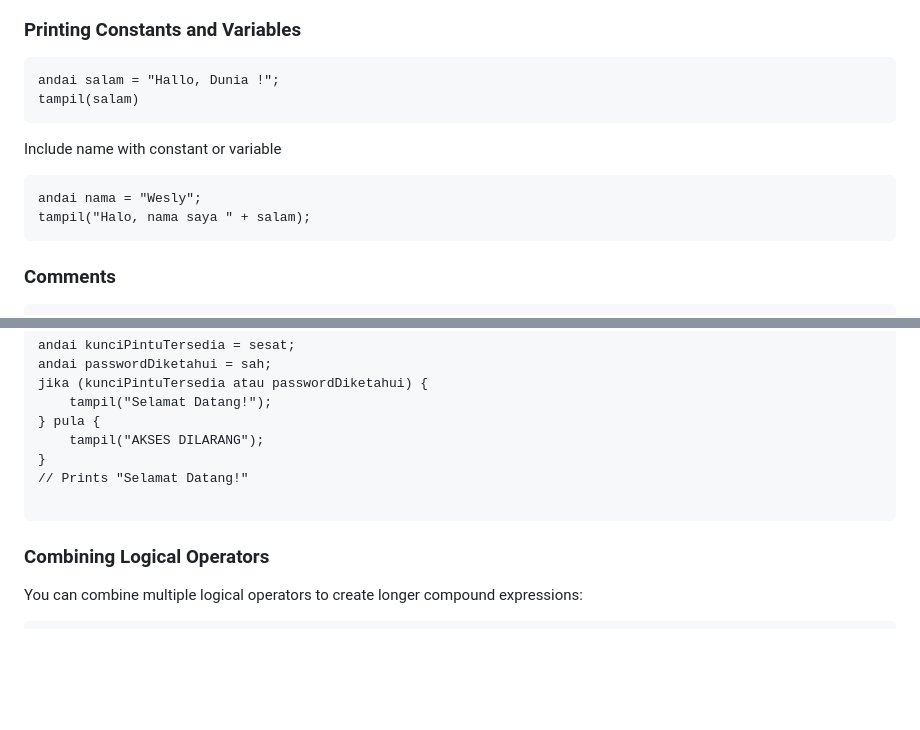
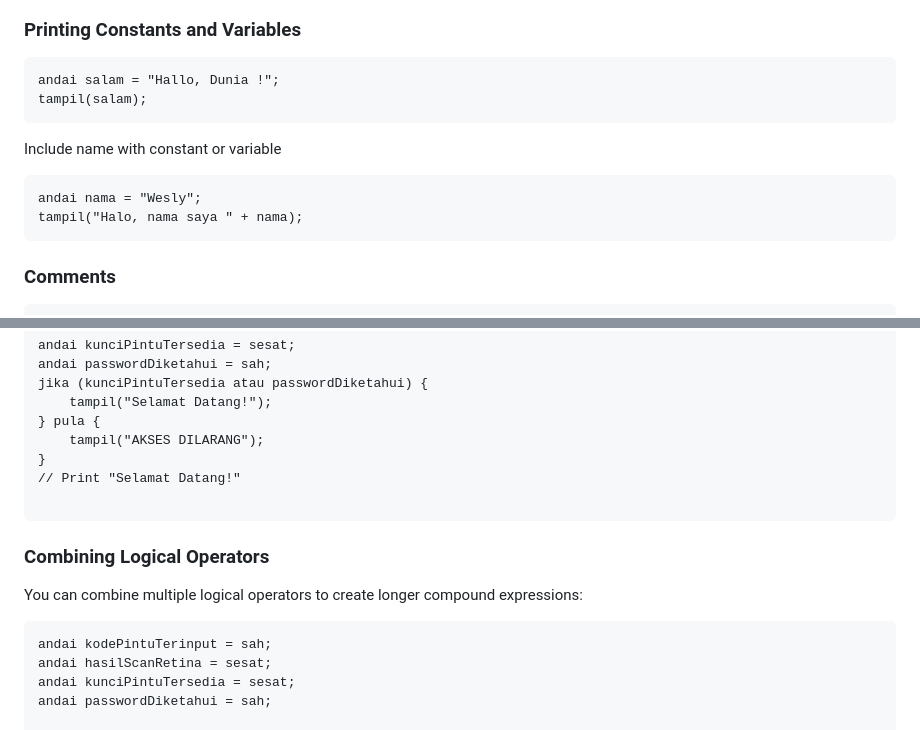
Before and after one commit to agus-wesly/cws-lang, a Markdown page: README.md, 2 parts joined by grey strips. GitHub-like rendering; blank space fills up the shorter version.

Commit message:
fix: readme minor issue

````diff
--- a/README.md
+++ b/README.md
@@ -35,12 +35,12 @@ andai percobaan = 0; // Variables
 ### Printing Constants and Variables
 ```
 andai salam = "Hallo, Dunia !";
-tampil(salam)
+tampil(salam);
 ```
 Include name with constant or variable
 ```
 andai nama = "Wesly";
-tampil("Halo, nama saya " + salam);
+tampil("Halo, nama saya " + nama);
 ```
 
 ### Comments
@@ -230,13 +230,18 @@ jika (kunciPintuTersedia atau passwordDiketahui) {
 } pula {
     tampil("AKSES DILARANG");
 }
-// Prints "Selamat Datang!"
+// Print "Selamat Datang!"
 
 ```
 
 ### Combining Logical Operators
 You can combine multiple logical operators to create longer compound expressions:
 ```
+andai kodePintuTerinput = sah;
+andai hasilScanRetina = sesat;
+andai kunciPintuTersedia = sesat;
+andai passwordDiketahui = sah;
+
 jika (kodePintuTerinput dan hasilScanRetina atau kunciPintuTersedia atau passwordDiketahui) {
     tampil("Selamat Datang!");
 } pula {
````
Also changed, not shown: other parts of README.md (+1 -1 lines).
